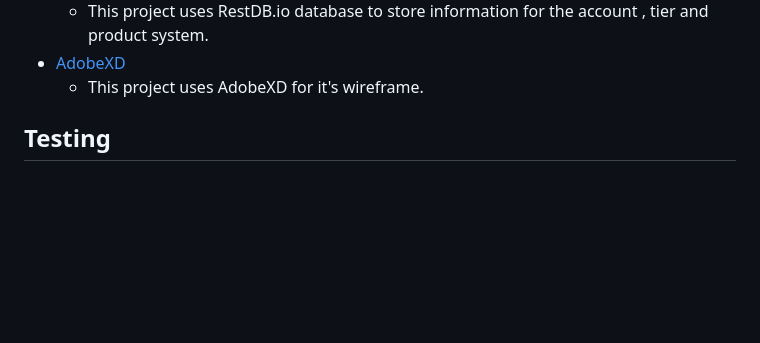
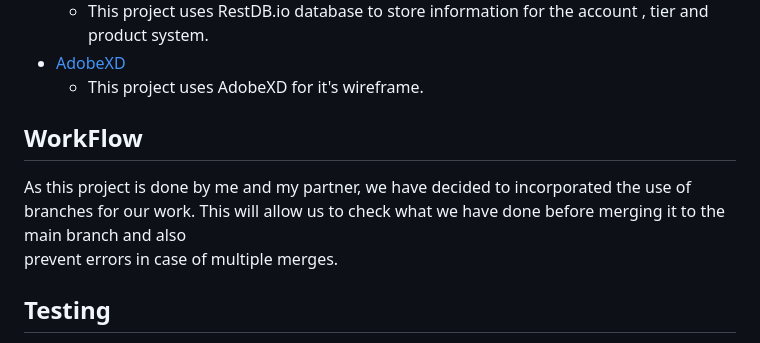
Before and after one commit to Ng-Kai-Huat-Jason/FED_GenshinPromo_website, a Markdown page: README.md, the part around the change printed below. Rendered like a GitHub page; blank space fills up the shorter version.

```diff
--- a/README.md
+++ b/README.md
@@ -49,6 +50,9 @@ From a user's standpoint, we aim to create an enjoyable experience by:
 - [AdobeXD](https://adobexdplatform.com/)
     - This project uses AdobeXD for it's wireframe.
 
+## WorkFlow
+   As this project is done by me and my partner, we have decided to incorporated the use of branches for our work. This will allow us to check what we have done before merging it to the main branch and also
+   prevent errors in case of multiple merges.
 
 ## Testing
    DISCLAIMER: PAGES NEED TIME TO LOAD OR COMPLETE THEIR FUNCTIONS<br/>
```
Also changed, not shown: other parts of README.md (+2 -1 lines).
